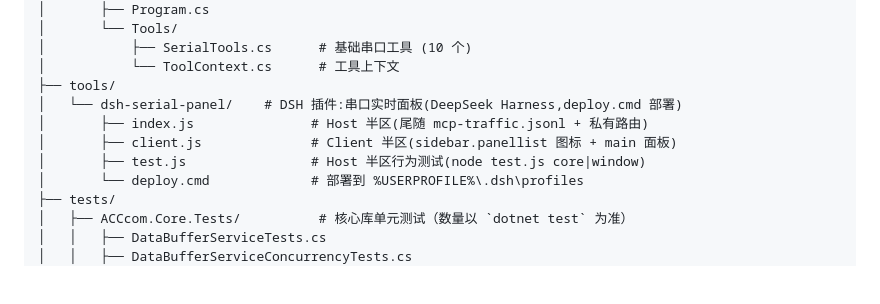
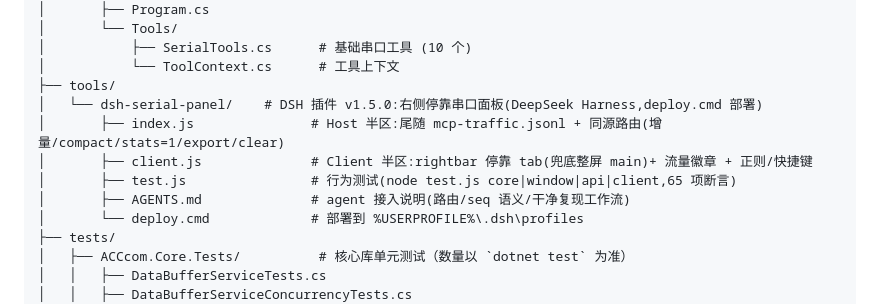
Before and after one commit to wenliang9527/ACCcom, a Markdown page: docs/guide/architecture.md, the part around the change. Rendered like a GitHub page; blank space fills up the shorter version.

```diff
--- a/docs/guide/architecture.md
+++ b/docs/guide/architecture.md
@@ -203,10 +203,11 @@ ACCcom/
 │           ├── SerialTools.cs      # 基础串口工具 (10 个)
 │           └── ToolContext.cs      # 工具上下文
 ├── tools/
-│   └── dsh-serial-panel/    # DSH 插件:串口实时面板(DeepSeek Harness,deploy.cmd 部署)
-│       ├── index.js               # Host 半区(尾随 mcp-traffic.jsonl + 私有路由)
-│       ├── client.js              # Client 半区(sidebar.panellist 图标 + main 面板)
-│       ├── test.js                # Host 半区行为测试(node test.js core|window)
+│   └── dsh-serial-panel/    # DSH 插件 v1.5.0:右侧停靠串口面板(DeepSeek Harness,deploy.cmd 部署)
+│       ├── index.js               # Host 半区:尾随 mcp-traffic.jsonl + 同源路由(增量/compact/stats=1/export/clear)
+│       ├── client.js              # Client 半区:rightbar 停靠 tab(兜底整屏 main)+ 流量徽章 + 正则/快捷键
+│       ├── test.js                # 行为测试(node test.js core|window|api|client,65 项断言)
+│       ├── AGENTS.md              # agent 接入说明(路由/seq 语义/干净复现工作流)
 │       └── deploy.cmd             # 部署到 %USERPROFILE%\.dsh\profiles
 ├── tests/
 │   ├── ACCcom.Core.Tests/          # 核心库单元测试（数量以 `dotnet test` 为准）
```
Also changed, not shown: README.md (+7 -4 lines), tools/dsh-serial-panel/README.md (+27 -1 lines).
